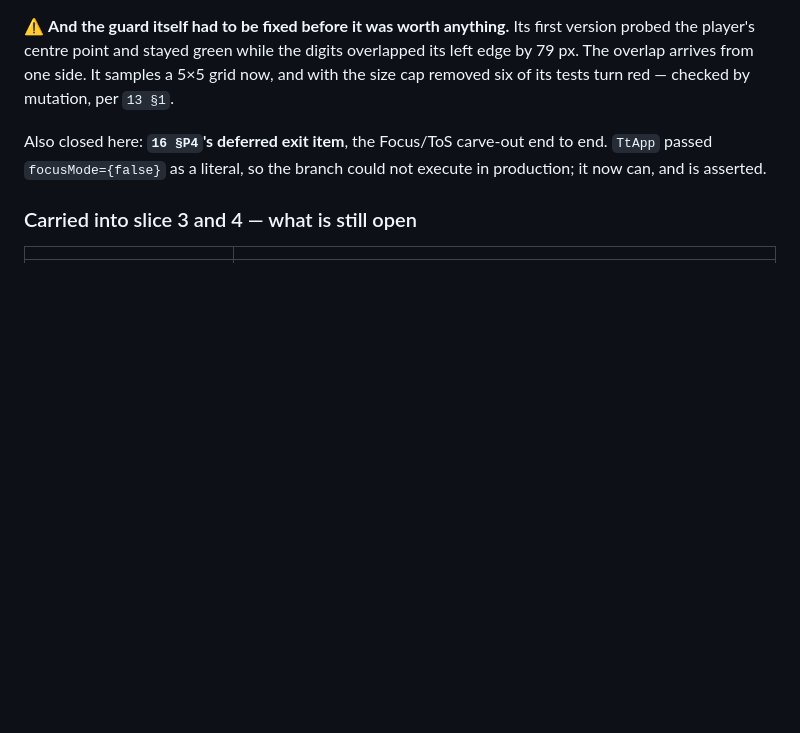
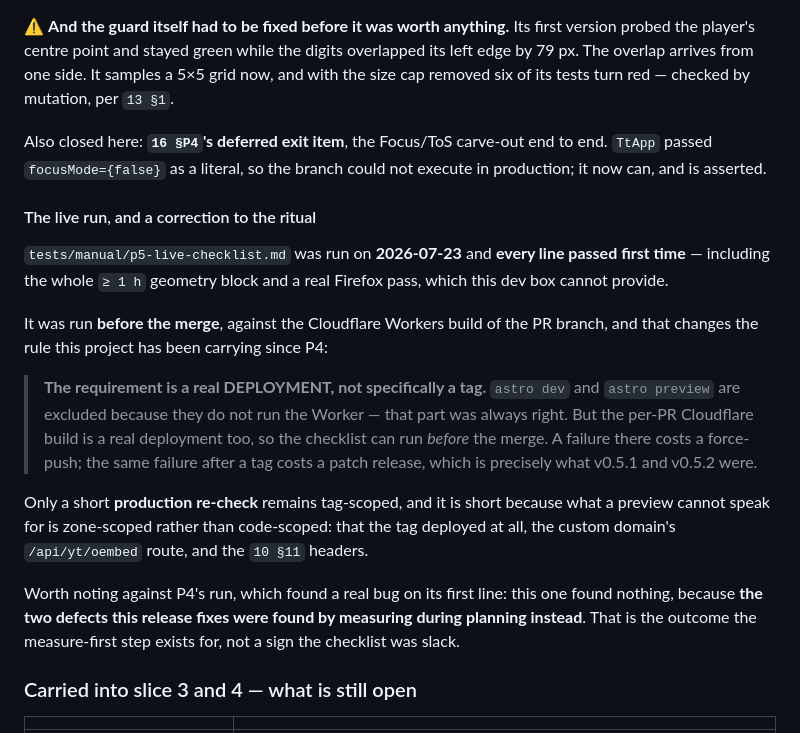
Before and after one commit to poli0981/ticktune, a Markdown page: docs/16-ROADMAP.md, the part around the change. GitHub-like rendering; blank space fills up the shorter version.

Commit message:
docs: the P5 live run passed, and it corrects the release ritual
tests/manual/p5-live-checklist.md was run on 2026-07-23 and every line passed
first time — the whole >= 1 h geometry block, the panel, Focus, and a real
Firefox pass, which this dev box cannot provide (spawn UNKNOWN, docs/13 §3).

Nothing failed, so unlike P4's checklist there is no finding kept alongside a
ticked box. That is the measure-first step working rather than the checklist
being slack: both defects this release fixes were found by measuring during
planning, before any of the code existed.

The run also corrects the rule this project has carried since P4.

P4's checklist says it "can only be run against a TAG". The reasoning behind
that was always about the Worker — astro dev and astro preview do not run it,
so /api/yt/oembed falls through to the static 404 and every link is reported as
a network problem. That part stands. What does not is the conclusion: the
Cloudflare Workers build that runs on every PR is ALSO a real deployment, so
the checklist can run BEFORE the merge.

The cost asymmetry is the whole argument. A failure found on a PR preview costs
a force-push. The same failure found after a tag costs a patch release — which
is exactly what v0.5.1 and v0.5.2 were, both of them for one line of this
ritual.

What stays tag-scoped is a short production re-check, added to the bottom of
the checklist, and it is short because what a preview cannot speak for is
zone-scoped rather than code-scoped: that the tag deployed at all, the custom
domain's /api/yt/oembed route, and the docs/10 §11 headers.

Co-Authored-By: Claude Opus 4.8 <noreply@anthropic.com>

```diff
--- a/docs/16-ROADMAP.md
+++ b/docs/16-ROADMAP.md
@@ -621,6 +621,32 @@ Also closed here: **`16 §P4`'s deferred exit item**, the Focus/ToS carve-out en
 to end. `TtApp` passed `focusMode={false}` as a literal, so the branch could not
 execute in production; it now can, and is asserted.
 
+#### The live run, and a correction to the ritual
+
+`tests/manual/p5-live-checklist.md` was run on **2026-07-23** and **every line
+passed first time** — including the whole `≥ 1 h` geometry block and a real
+Firefox pass, which this dev box cannot provide.
+
+It was run **before the merge**, against the Cloudflare Workers build of the PR
+branch, and that changes the rule this project has been carrying since P4:
+
+> **The requirement is a real DEPLOYMENT, not specifically a tag.** `astro dev`
+> and `astro preview` are excluded because they do not run the Worker — that part
+> was always right. But the per-PR Cloudflare build is a real deployment too, so
+> the checklist can run *before* the merge. A failure there costs a force-push;
+> the same failure after a tag costs a patch release, which is precisely what
+> v0.5.1 and v0.5.2 were.
+
+Only a short **production re-check** remains tag-scoped, and it is short because
+what a preview cannot speak for is zone-scoped rather than code-scoped: that the
+tag deployed at all, the custom domain's `/api/yt/oembed` route, and the `10 §11`
+headers.
+
+Worth noting against P4's run, which found a real bug on its first line: this one
+found nothing, because **the two defects this release fixes were found by
+measuring during planning instead**. That is the outcome the measure-first step
+exists for, not a sign the checklist was slack.
+
 ### Carried into slice 3 and 4 — what is still open
 
 | | |
```
Also changed, not shown: CLAUDE.md (+8 -4 lines), 1 other file.
